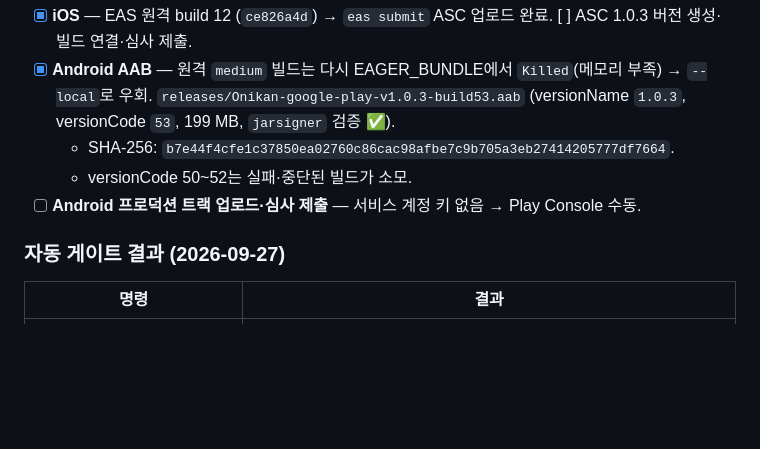
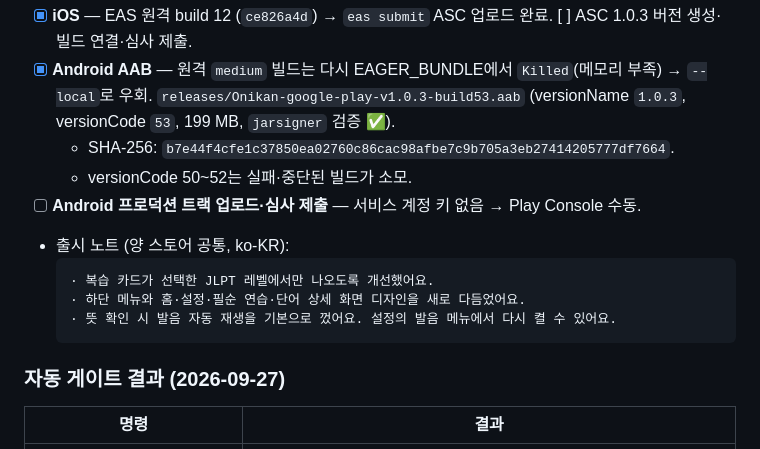
Before and after one commit to taiyoungkim/AshitaKanji, a Markdown page: docs/release/RELEASE_CHECKLIST.md, the part around the change. Rendered like a GitHub page; blank space fills up the shorter version.

Commit message:
docs(release): add 1.0.3 release notes

````diff
--- a/docs/release/RELEASE_CHECKLIST.md
+++ b/docs/release/RELEASE_CHECKLIST.md
@@ -27,6 +27,12 @@ Current version: **iOS 1.0.2 / Android 1.0.1** (1.0.3 양쪽 빌드 완료, 심
   - SHA-256: `b7e44f4cfe1c37850ea02760c86cac98afbe7c9b705a3eb27414205777df7664`.
   - versionCode 50~52는 실패·중단된 빌드가 소모.
 - [ ] **Android 프로덕션 트랙 업로드·심사 제출** — 서비스 계정 키 없음 → Play Console 수동.
+- 출시 노트 (양 스토어 공통, ko-KR):
+  ```
+  · 복습 카드가 선택한 JLPT 레벨에서만 나오도록 개선했어요.
+  · 하단 메뉴와 홈·설정·필순 연습·단어 상세 화면 디자인을 새로 다듬었어요.
+  · 뜻 확인 시 발음 자동 재생을 기본으로 껐어요. 설정의 발음 메뉴에서 다시 켤 수 있어요.
+  ```
 
 ### 자동 게이트 결과 (2026-09-27)
 
````
